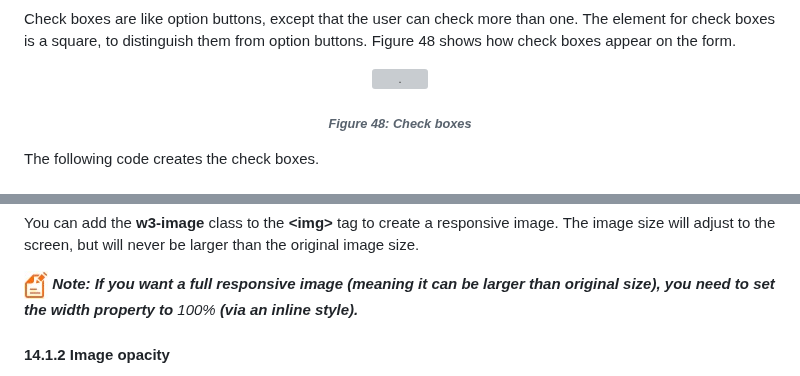
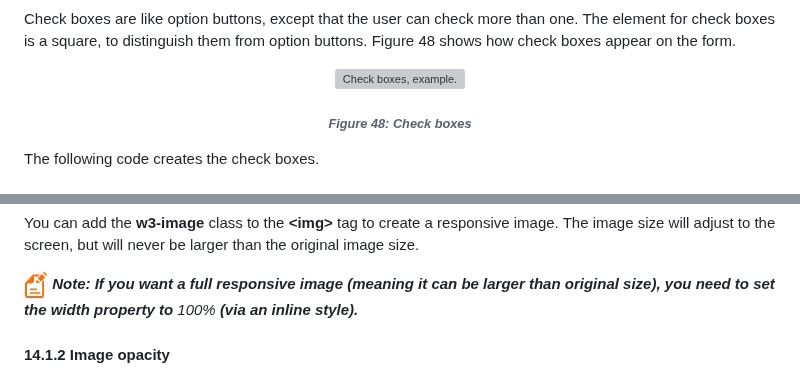
Before and after one commit to bbauska/w3.CSS3-Succinctly, a Markdown page: README.md, 2 parts joined by grey strips. Drawn GitHub-style; grey boxes are pictures that could not be loaded.

```diff
--- a/README.md
+++ b/README.md
@@ -3076,6 +3031,6 @@ from option buttons. Figure 48 shows how check boxes appear on the form.
 <p align="center">
   <img src="./images/image058.jpg"
-  title=""
-  alt="."
+  title="Check boxes, example"
+  alt="Check boxes, example."
   style="border: 2px solid #000000; width:3.9in;" />
 </p>
@@ -3445,5 +3395,5 @@ never be larger than the original image size.
 <p align="left">
   <img src="./images/image008.jpg"
-  title="Lightbulb logo/icon (orange)"
-  alt="Lightbulb logo/icon (orange)."
+  title="Note logo/icon (orange)"
+  alt="Note logo/icon (orange)."
   style="border: 0px d #000000; width:0.25in;" />
```
Also changed, not shown: other parts of README.md (+81 -133 lines).
